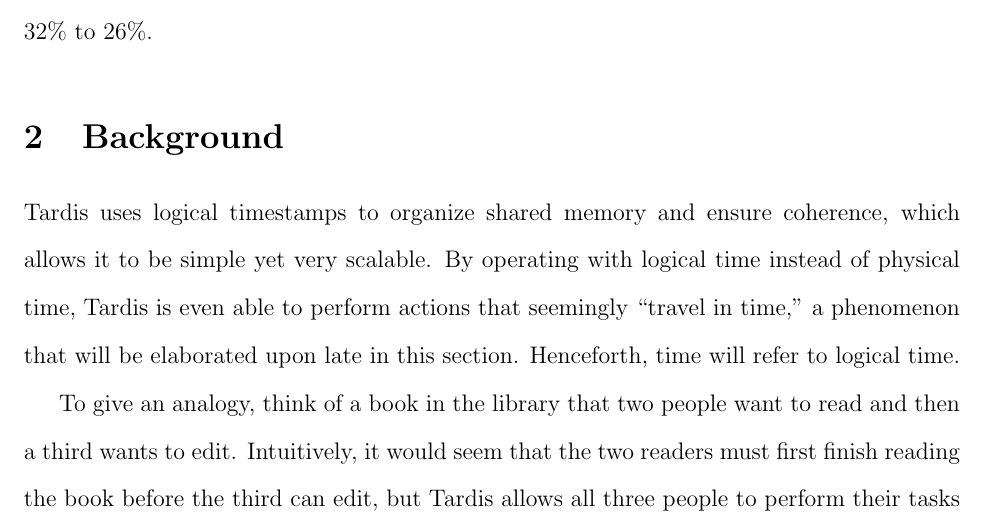
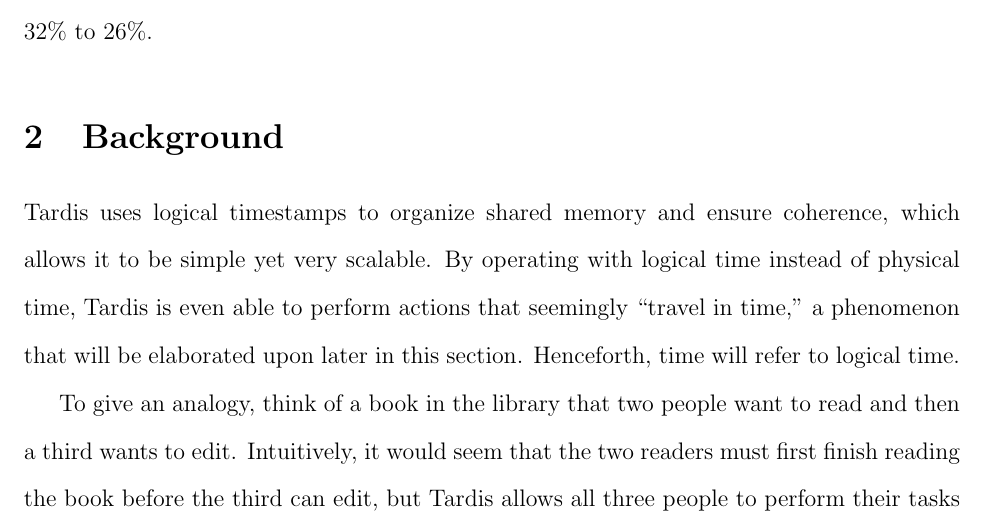
Before and after one commit to liuhenry4428/TARDIS-Paper, a LaTeX document (report.tex): part of page 3 of 16, cut so that both start at the same text. Compiled offline with pdfLaTeX.

Commit message:
Added a letter

```diff
--- a/report.tex
+++ b/report.tex
@@ -95,7 +95,7 @@ configurations of leasing protocols to reduce the number of renewals. Our total
 \section{Background}
 \label{sec:background}
 
-Tardis uses logical timestamps to organize shared memory and ensure coherence, which allows it to be simple yet very scalable. By operating with logical time instead of physical time, Tardis is even able to perform actions that seemingly “travel in time,” a phenomenon that will be elaborated upon late in this section. Henceforth, time will refer to logical time.
+Tardis uses logical timestamps to organize shared memory and ensure coherence, which allows it to be simple yet very scalable. By operating with logical time instead of physical time, Tardis is even able to perform actions that seemingly “travel in time,” a phenomenon that will be elaborated upon later in this section. Henceforth, time will refer to logical time.
 
 
 To give an analogy, think of a book in the library that two people want to read and then a third wants to edit. Intuitively, it would seem that the two readers must first finish reading the book before the third can edit, but Tardis allows all three people to perform their tasks at the same time.  Using arbitrary but realistic numbers, the first person may read the book from logical time 0 to 10, the second person reads from 0 to 20, and the editor “travels in time” and starts editing the book at time 21.
```
